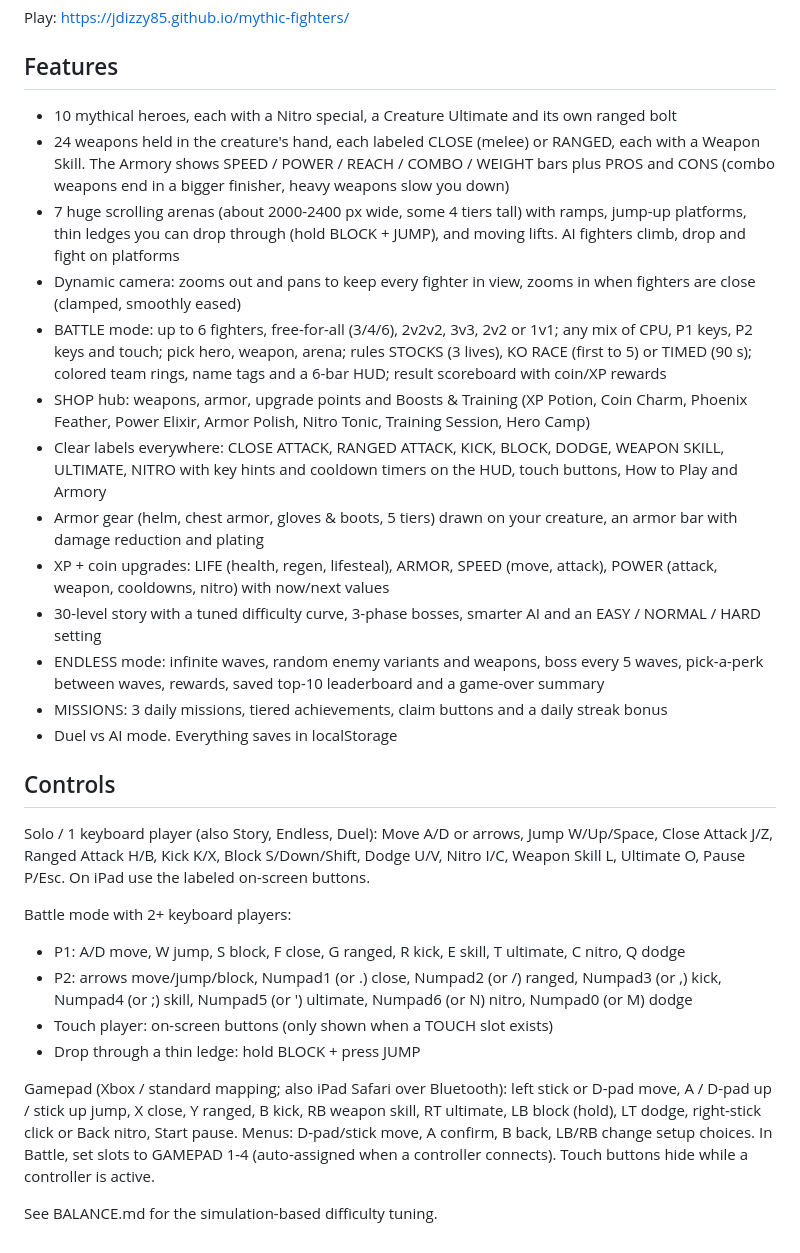
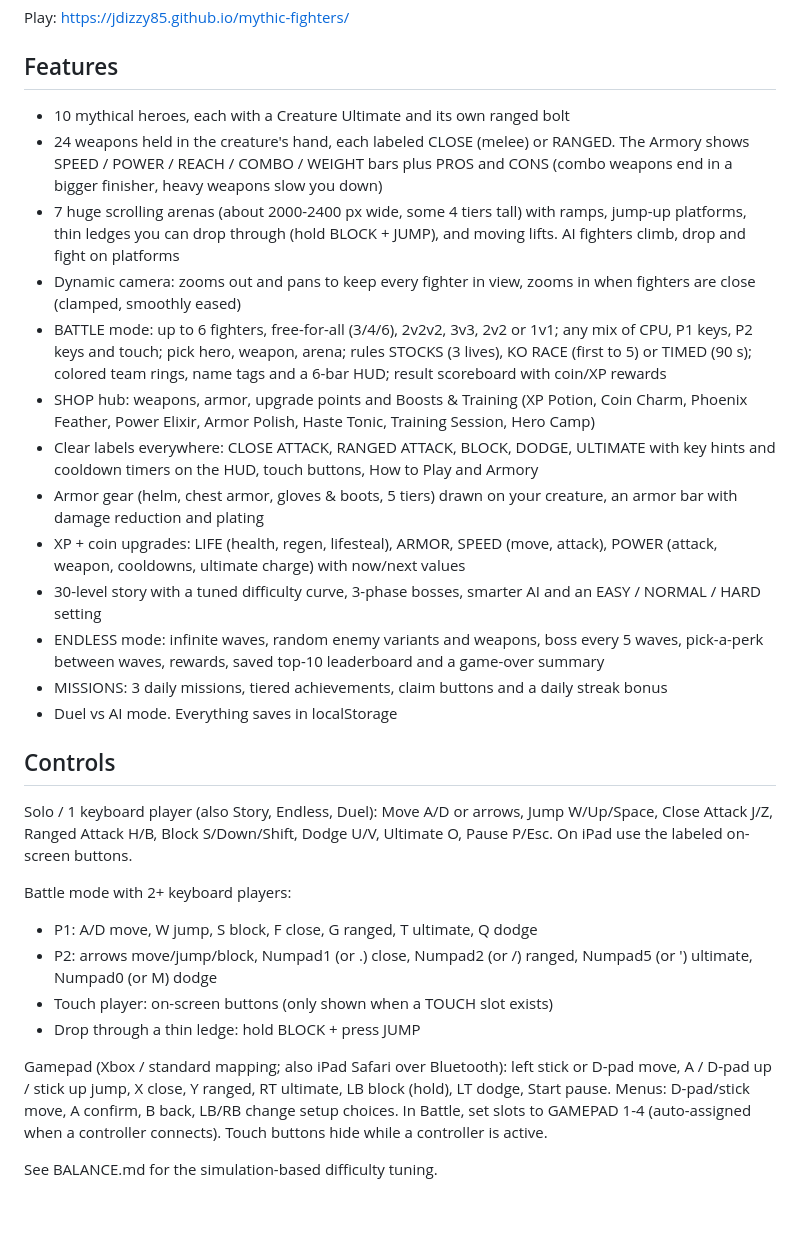
Before and after one commit to jdizzy85/mythic-fighters, a Markdown page: README.md, the part around the change. Rendered like a GitHub page; blank space fills up the shorter version.

Commit message:
v6: gamepad support; remove kick, nitro and weapon skills: README.md

```diff
--- a/README.md
+++ b/README.md
@@ -5,15 +5,15 @@ A kid-friendly mythical-creature fighting game for the browser and iPad. Vanilla
 Play: https://jdizzy85.github.io/mythic-fighters/
 
 ## Features
-- 10 mythical heroes, each with a Nitro special, a Creature Ultimate and its own ranged bolt
-- 24 weapons held in the creature's hand, each labeled CLOSE (melee) or RANGED, each with a Weapon Skill. The Armory shows SPEED / POWER / REACH / COMBO / WEIGHT bars plus PROS and CONS (combo weapons end in a bigger finisher, heavy weapons slow you down)
+- 10 mythical heroes, each with a Creature Ultimate and its own ranged bolt
+- 24 weapons held in the creature's hand, each labeled CLOSE (melee) or RANGED. The Armory shows SPEED / POWER / REACH / COMBO / WEIGHT bars plus PROS and CONS (combo weapons end in a bigger finisher, heavy weapons slow you down)
 - 7 huge scrolling arenas (about 2000-2400 px wide, some 4 tiers tall) with ramps, jump-up platforms, thin ledges you can drop through (hold BLOCK + JUMP), and moving lifts. AI fighters climb, drop and fight on platforms
 - Dynamic camera: zooms out and pans to keep every fighter in view, zooms in when fighters are close (clamped, smoothly eased)
 - BATTLE mode: up to 6 fighters, free-for-all (3/4/6), 2v2v2, 3v3, 2v2 or 1v1; any mix of CPU, P1 keys, P2 keys and touch; pick hero, weapon, arena; rules STOCKS (3 lives), KO RACE (first to 5) or TIMED (90 s); colored team rings, name tags and a 6-bar HUD; result scoreboard with coin/XP rewards
-- SHOP hub: weapons, armor, upgrade points and Boosts & Training (XP Potion, Coin Charm, Phoenix Feather, Power Elixir, Armor Polish, Nitro Tonic, Training Session, Hero Camp)
-- Clear labels everywhere: CLOSE ATTACK, RANGED ATTACK, KICK, BLOCK, DODGE, WEAPON SKILL, ULTIMATE, NITRO with key hints and cooldown timers on the HUD, touch buttons, How to Play and Armory
+- SHOP hub: weapons, armor, upgrade points and Boosts & Training (XP Potion, Coin Charm, Phoenix Feather, Power Elixir, Armor Polish, Haste Tonic, Training Session, Hero Camp)
+- Clear labels everywhere: CLOSE ATTACK, RANGED ATTACK, BLOCK, DODGE, ULTIMATE with key hints and cooldown timers on the HUD, touch buttons, How to Play and Armory
 - Armor gear (helm, chest armor, gloves & boots, 5 tiers) drawn on your creature, an armor bar with damage reduction and plating
-- XP + coin upgrades: LIFE (health, regen, lifesteal), ARMOR, SPEED (move, attack), POWER (attack, weapon, cooldowns, nitro) with now/next values
+- XP + coin upgrades: LIFE (health, regen, lifesteal), ARMOR, SPEED (move, attack), POWER (attack, weapon, cooldowns, ultimate charge) with now/next values
 - 30-level story with a tuned difficulty curve, 3-phase bosses, smarter AI and an EASY / NORMAL / HARD setting
 - ENDLESS mode: infinite waves, random enemy variants and weapons, boss every 5 waves, pick-a-perk between waves, rewards, saved top-10 leaderboard and a game-over summary
 - MISSIONS: 3 daily missions, tiered achievements, claim buttons and a daily streak bonus
@@ -21,15 +21,15 @@ Play: https://jdizzy85.github.io/mythic-fighters/
 
 ## Controls
 Solo / 1 keyboard player (also Story, Endless, Duel):
-Move A/D or arrows, Jump W/Up/Space, Close Attack J/Z, Ranged Attack H/B, Kick K/X, Block S/Down/Shift, Dodge U/V,
-Nitro I/C, Weapon Skill L, Ultimate O, Pause P/Esc. On iPad use the labeled on-screen buttons.
+Move A/D or arrows, Jump W/Up/Space, Close Attack J/Z, Ranged Attack H/B, Block S/Down/Shift, Dodge U/V,
+Ultimate O, Pause P/Esc. On iPad use the labeled on-screen buttons.
 
 Battle mode with 2+ keyboard players:
-- P1: A/D move, W jump, S block, F close, G ranged, R kick, E skill, T ultimate, C nitro, Q dodge
-- P2: arrows move/jump/block, Numpad1 (or .) close, Numpad2 (or /) ranged, Numpad3 (or ,) kick, Numpad4 (or ;) skill, Numpad5 (or ') ultimate, Numpad6 (or N) nitro, Numpad0 (or M) dodge
+- P1: A/D move, W jump, S block, F close, G ranged, T ultimate, Q dodge
+- P2: arrows move/jump/block, Numpad1 (or .) close, Numpad2 (or /) ranged, Numpad5 (or ') ultimate, Numpad0 (or M) dodge
 - Touch player: on-screen buttons (only shown when a TOUCH slot exists)
 - Drop through a thin ledge: hold BLOCK + press JUMP
 
-Gamepad (Xbox / standard mapping; also iPad Safari over Bluetooth): left stick or D-pad move, A / D-pad up / stick up jump, X close, Y ranged, B kick, RB weapon skill, RT ultimate, LB block (hold), LT dodge, right-stick click or Back nitro, Start pause. Menus: D-pad/stick move, A confirm, B back, LB/RB change setup choices. In Battle, set slots to GAMEPAD 1-4 (auto-assigned when a controller connects). Touch buttons hide while a controller is active.
+Gamepad (Xbox / standard mapping; also iPad Safari over Bluetooth): left stick or D-pad move, A / D-pad up / stick up jump, X close, Y ranged, RT ultimate, LB block (hold), LT dodge, Start pause. Menus: D-pad/stick move, A confirm, B back, LB/RB change setup choices. In Battle, set slots to GAMEPAD 1-4 (auto-assigned when a controller connects). Touch buttons hide while a controller is active.
 
 See BALANCE.md for the simulation-based difficulty tuning.
```
